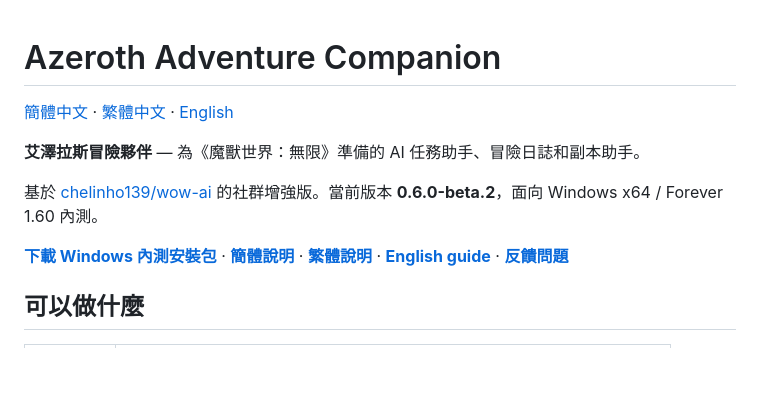
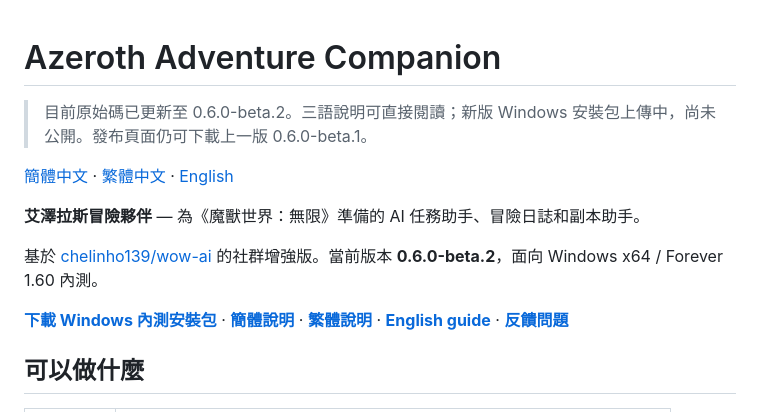
Before and after one commit to hukekele-dotcom/azeroth-adventure-companion, a Markdown page: README.zh-TW.md, the part around one of its changes. Drawn GitHub-style; blank space fills up the shorter version.

```diff
--- a/README.zh-TW.md
+++ b/README.zh-TW.md
@@ -1,4 +1,6 @@
 # Azeroth Adventure Companion
+
+> 目前原始碼已更新至 0.6.0-beta.2。三語說明可直接閱讀；新版 Windows 安裝包上傳中，尚未公開。發布頁面仍可下載上一版 0.6.0-beta.1。
 
 [簡體中文](README.md) · [繁體中文](README.zh-TW.md) · [English](README.en.md)
 
```
Also changed, not shown: other parts of README.zh-TW.md (+1 -1 lines), README.en.md (+3 -1 lines), README.md (+3 -1 lines).
